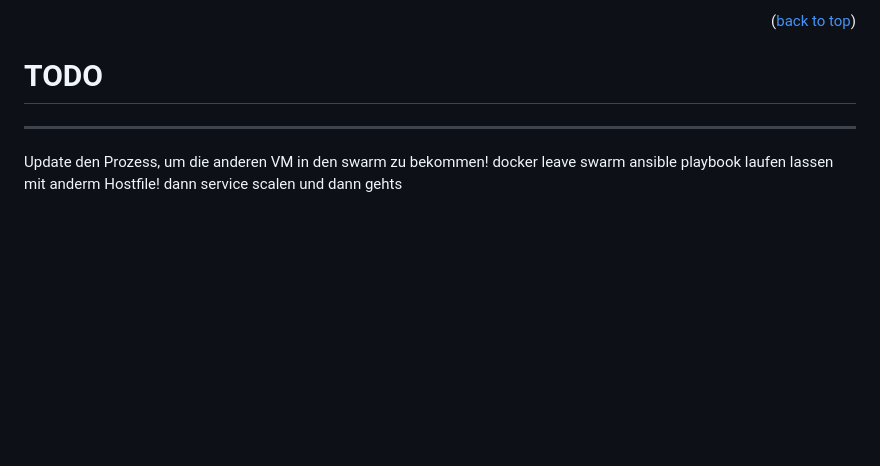
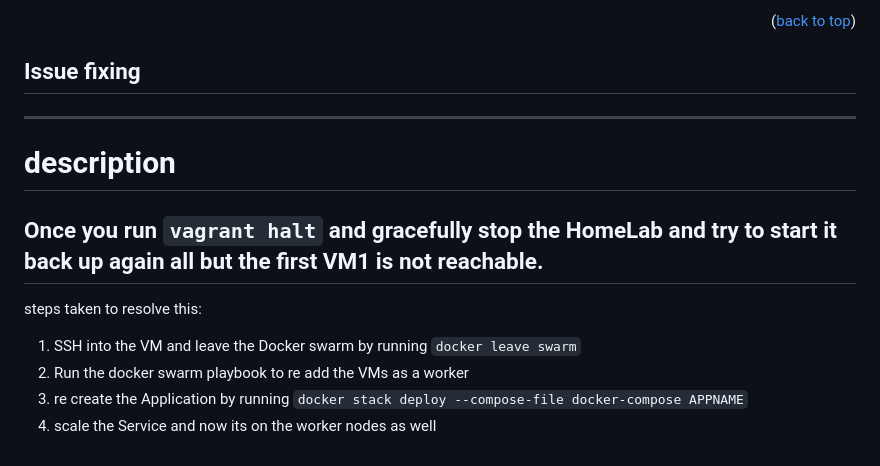
Before and after one commit to Huerkan-Utan/devops-projekt, a Markdown page: README.md, the part around one of its changes. Drawn GitHub-style; blank space fills up the shorter version.

```diff
--- a/README.md
+++ b/README.md
@@ -113,9 +108,13 @@ This Repo is used as a Template HomeLab to locally test new technologies and too
 
 <p align="right">(<a href="#readme-top">back to top</a>)</p>
 
-# TODO
+## Issue fixing
 ---
-Update den Prozess, um die anderen VM in den swarm zu bekommen!
-docker leave swarm
-ansible playbook laufen lassen mit anderm Hostfile!
-dann service scalen und dann gehts
+# description
+Once you run ` vagrant halt ` and gracefully stop the HomeLab and try to start it back up again all but the first VM1 is not reachable.
+---
+steps taken to resolve this: <br>
+1. SSH into the VM and leave the Docker swarm by running ` docker leave swarm `
+2. Run the docker swarm playbook to re add the VMs as a worker
+3. re create the Application by running `docker stack deploy --compose-file docker-compose APPNAME`
+4. scale the Service and now its on the worker nodes as well
```
Also changed, not shown: other parts of README.md (+31 -36 lines).
